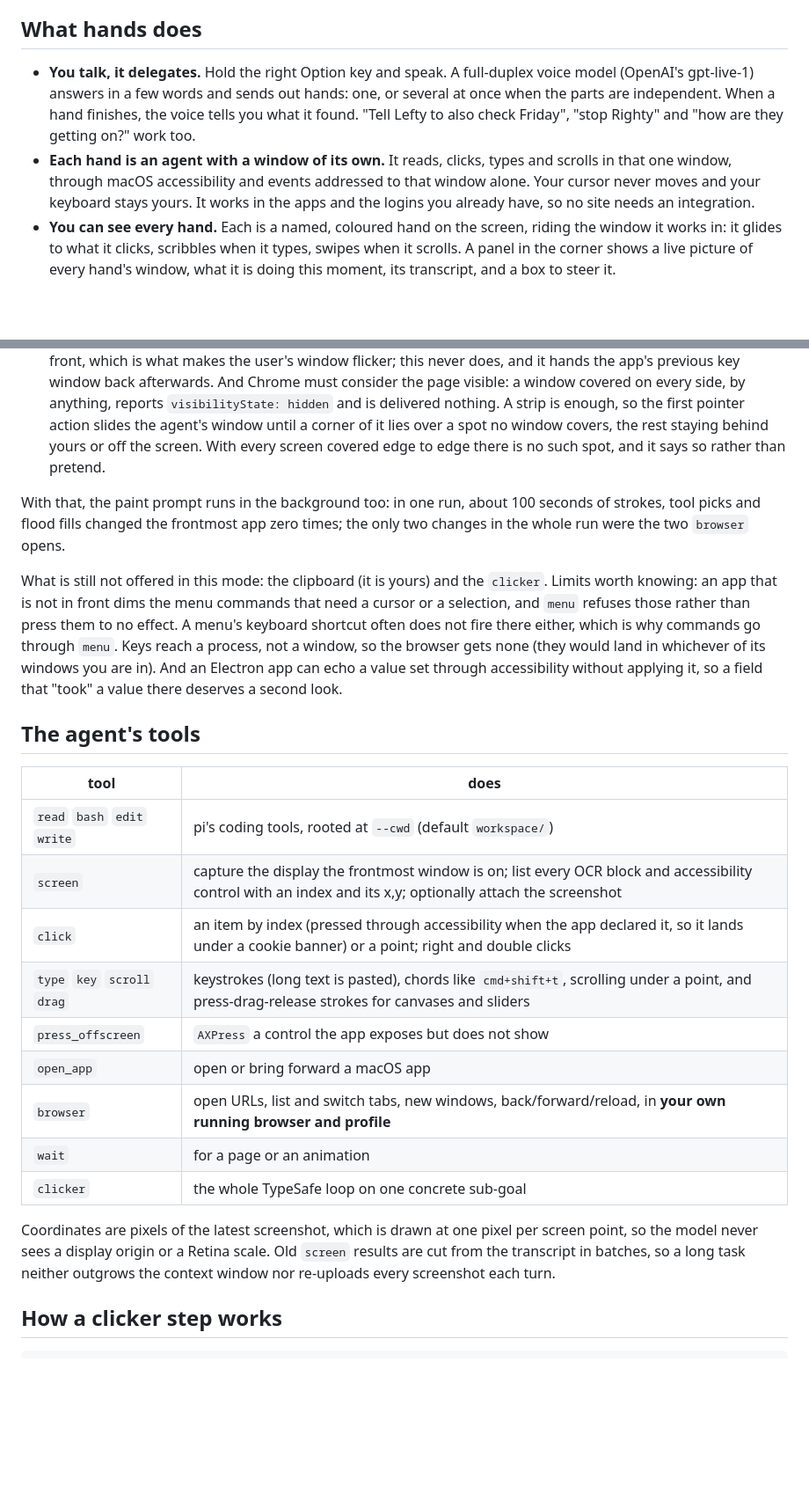
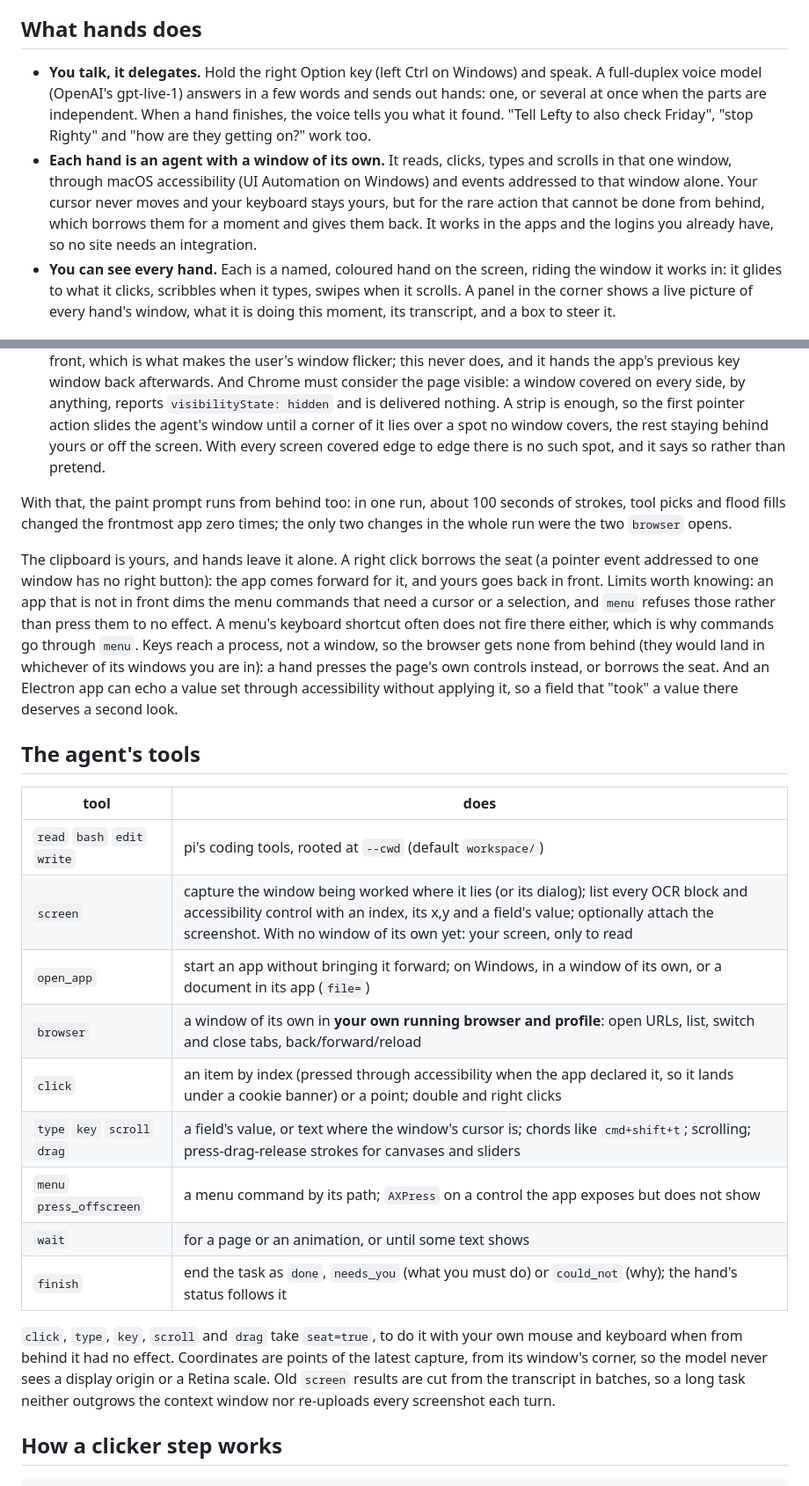
Before and after one commit to lithdew/hands, a Markdown page: README.md, 2 parts joined by grey strips. Shown at 88% size. GitHub-like rendering; blank space fills up the shorter version.

```diff
--- a/README.md
+++ b/README.md
@@ -14,8 +14,8 @@ The small jobs around learning and work eat the day: looking things up, comparin
 
 ## What hands does
 
-- **You talk, it delegates.** Hold the right Option key and speak. A full-duplex voice model (OpenAI's gpt-live-1) answers in a few words and sends out hands: one, or several at once when the parts are independent. When a hand finishes, the voice tells you what it found. "Tell Lefty to also check Friday", "stop Righty" and "how are they getting on?" work too.
-- **Each hand is an agent with a window of its own.** It reads, clicks, types and scrolls in that one window, through macOS accessibility and events addressed to that window alone. Your cursor never moves and your keyboard stays yours. It works in the apps and the logins you already have, so no site needs an integration.
+- **You talk, it delegates.** Hold the right Option key (left Ctrl on Windows) and speak. A full-duplex voice model (OpenAI's gpt-live-1) answers in a few words and sends out hands: one, or several at once when the parts are independent. When a hand finishes, the voice tells you what it found. "Tell Lefty to also check Friday", "stop Righty" and "how are they getting on?" work too.
+- **Each hand is an agent with a window of its own.** It reads, clicks, types and scrolls in that one window, through macOS accessibility (UI Automation on Windows) and events addressed to that window alone. Your cursor never moves and your keyboard stays yours, but for the rare action that cannot be done from behind, which borrows them for a moment and gives them back. It works in the apps and the logins you already have, so no site needs an integration.
 - **You can see every hand.** Each is a named, coloured hand on the screen, riding the window it works in: it glides to what it clicks, scribbles when it types, swipes when it scrolls. A panel in the corner shows a live picture of every hand's window, what it is doing this moment, its transcript, and a box to steer it.
 
 ## Three demos, one for each track
@@ -202,25 +203,25 @@ Drawing needs a pointer, and the only public one is yours. So this uses the wind
 - An AppKit window takes these even when it is completely covered: Calculator's keys click from under a terminal.
 - A Chromium page needs two more things, both measured here with a page that reports the events it receives. It must hold the focus, which three records sent with `SLPSPostEventRecordTo` give it (focus, then key window begin and end) **to the target process only**. The better-known recipe also sends a defocus record to the app in front, which is what makes the user's window flicker; this never does, and it hands the app's previous key window back afterwards. And Chrome must consider the page visible: a window covered on every side, by anything, reports `visibilityState: hidden` and is delivered nothing. A strip is enough, so the first pointer action slides the agent's window until a corner of it lies over a spot no window covers, the rest staying behind yours or off the screen. With every screen covered edge to edge there is no such spot, and it says so rather than pretend.
 
-With that, the paint prompt runs in the background too: in one run, about 100 seconds of strokes, tool picks and flood fills changed the frontmost app zero times; the only two changes in the whole run were the two `browser` opens.
+With that, the paint prompt runs from behind too: in one run, about 100 seconds of strokes, tool picks and flood fills changed the frontmost app zero times; the only two changes in the whole run were the two `browser` opens.
 
-What is still not offered in this mode: the clipboard (it is yours) and the `clicker`. Limits worth knowing: an app that is not in front dims the menu commands that need a cursor or a selection, and `menu` refuses those rather than press them to no effect. A menu's keyboard shortcut often does not fire there either, which is why commands go through `menu`. Keys reach a process, not a window, so the browser gets none (they would land in whichever of its windows you are in). And an Electron app can echo a value set through accessibility without applying it, so a field that "took" a value there deserves a second look.
+The clipboard is yours, and hands leave it alone. A right click borrows the seat (a pointer event addressed to one window has no right button): the app comes forward for it, and yours goes back in front. Limits worth knowing: an app that is not in front dims the menu commands that need a cursor or a selection, and `menu` refuses those rather than press them to no effect. A menu's keyboard shortcut often does not fire there either, which is why commands go through `menu`. Keys reach a process, not a window, so the browser gets none from behind (they would land in whichever of its windows you are in): a hand presses the page's own controls instead, or borrows the seat. And an Electron app can echo a value set through accessibility without applying it, so a field that "took" a value there deserves a second look.
 
 ## The agent's tools
 
 | tool | does |
 |---|---|
 | `read` `bash` `edit` `write` | pi's coding tools, rooted at `--cwd` (default `workspace/`) |
-| `screen` | capture the display the frontmost window is on; list every OCR block and accessibility control with an index and its x,y; optionally attach the screenshot |
-| `click` | an item by index (pressed through accessibility when the app declared it, so it lands under a cookie banner) or a point; right and double clicks |
-| `type` `key` `scroll` `drag` | keystrokes (long text is pasted), chords like `cmd+shift+t`, scrolling under a point, and press-drag-release strokes for canvases and sliders |
-| `press_offscreen` | `AXPress` a control the app exposes but does not show |
-| `open_app` | open or bring forward a macOS app |
-| `browser` | open URLs, list and switch tabs, new windows, back/forward/reload, in **your own running browser and profile** |
-| `wait` | for a page or an animation |
-| `clicker` | the whole TypeSafe loop on one concrete sub-goal |
+| `screen` | capture the window being worked where it lies (or its dialog); list every OCR block and accessibility control with an index, its x,y and a field's value; optionally attach the screenshot. With no window of its own yet: your screen, only to read |
+| `open_app` | start an app without bringing it forward; on Windows, in a window of its own, or a document in its app (`file=`) |
+| `browser` | a window of its own in **your own running browser and profile**: open URLs, list, switch and close tabs, back/forward/reload |
+| `click` | an item by index (pressed through accessibility when the app declared it, so it lands under a cookie banner) or a point; double and right clicks |
+| `type` `key` `scroll` `drag` | a field's value, or text where the window's cursor is; chords like `cmd+shift+t`; scrolling; press-drag-release strokes for canvases and sliders |
+| `menu` `press_offscreen` | a menu command by its path; `AXPress` on a control the app exposes but does not show |
+| `wait` | for a page or an animation, or until some text shows |
+| `finish` | end the task as `done`, `needs_you` (what you must do) or `could_not` (why); the hand's status follows it |
 
-Coordinates are pixels of the latest screenshot, which is drawn at one pixel per screen point, so the model never sees a display origin or a Retina scale. Old `screen` results are cut from the transcript in batches, so a long task neither outgrows the context window nor re-uploads every screenshot each turn.
+`click`, `type`, `key`, `scroll` and `drag` take `seat=true`, to do it with your own mouse and keyboard when from behind it had no effect. Coordinates are points of the latest capture, from its window's corner, so the model never sees a display origin or a Retina scale. Old `screen` results are cut from the transcript in batches, so a long task neither outgrows the context window nor re-uploads every screenshot each turn.
 
 ## How a clicker step works
 
```
Also changed, not shown: other parts of README.md (+77 -55 lines).
